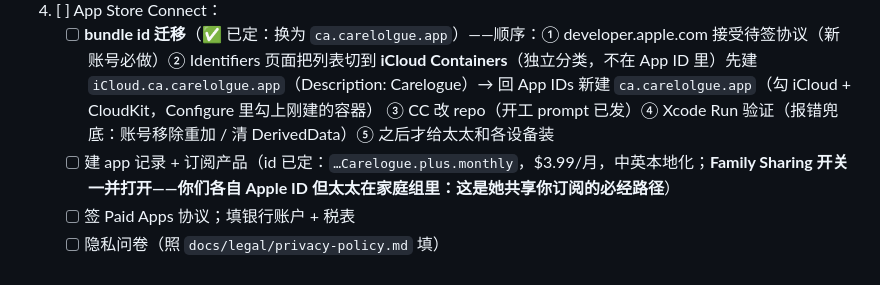
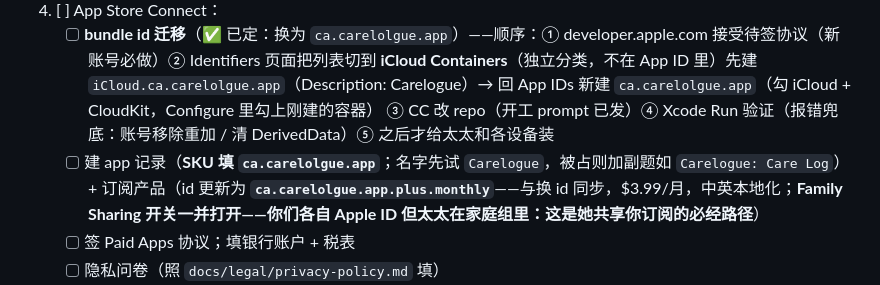
Before and after one commit to wenshen35105/carelogue, a Markdown page: docs/owner-actions.md, the part around the change. Drawn GitHub-style.

Commit message:
docs: ASC record — SKU value fixed; subscription product id moves to the new bundle prefix

```diff
--- a/docs/owner-actions.md
+++ b/docs/owner-actions.md
@@ -15,7 +15,7 @@
 3. [ ] 和 CC 一起验证 CloudKit 同步——**需同一 Apple ID 的两台设备**（你与太太各自 ID，两台手机无法互验；用你的 iPhone + 任意可登你 ID 的第二台设备；太太设备各验各的库）；细则见 docs/m4-tasks.md T23
 4. [ ] App Store Connect：
    - [ ] **bundle id 迁移**（✅ 已定：换为 `ca.carelolgue.app`）——顺序：① developer.apple.com 接受待签协议（新账号必做）② Identifiers 页面把列表切到 **iCloud Containers**（独立分类，不在 App ID 里）先建 `iCloud.ca.carelolgue.app`（Description: Carelogue）→ 回 App IDs 新建 `ca.carelolgue.app`（勾 iCloud + CloudKit，Configure 里勾上刚建的容器） ③ CC 改 repo（开工 prompt 已发）④ Xcode Run 验证（报错兜底：账号移除重加 / 清 DerivedData）⑤ 之后才给太太和各设备装
-   - [ ] 建 app 记录 + 订阅产品（id 已定：`…Carelogue.plus.monthly`，$3.99/月，中英本地化；**Family Sharing 开关一并打开——你们各自 Apple ID 但太太在家庭组里：这是她共享你订阅的必经路径**）
+   - [ ] 建 app 记录（**SKU 填 `ca.carelolgue.app`**；名字先试 `Carelogue`，被占则加副题如 `Carelogue: Care Log`）+ 订阅产品（id 更新为 **`ca.carelolgue.app.plus.monthly`**——与换 id 同步，$3.99/月，中英本地化；**Family Sharing 开关一并打开——你们各自 Apple ID 但太太在家庭组里：这是她共享你订阅的必经路径**）
    - [ ] 签 Paid Apps 协议；填银行账户 + 税表
    - [ ] 隐私问卷（照 `docs/legal/privacy-policy.md` 填）
    - [ ] 注册 **App Store Small Business Program**（15% 抽成；不注册默认 30%——早注册早生效）
```
